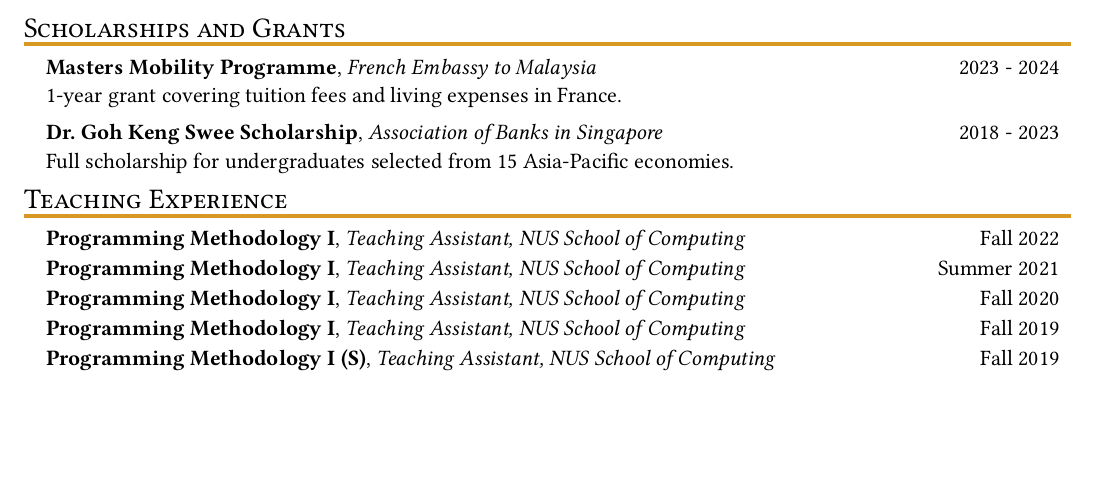
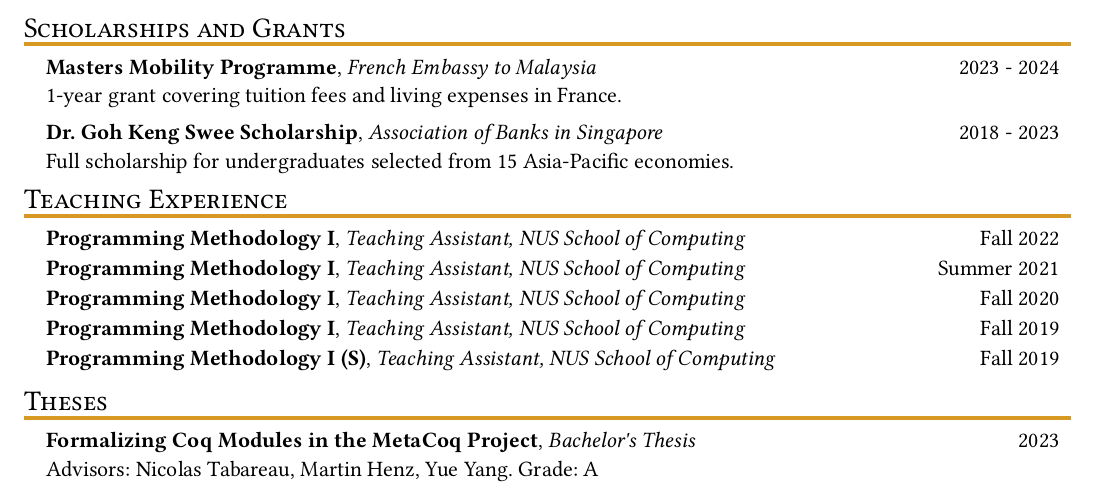
Before and after one commit to SwampertX/cv, a Typst document (simple-cv.typ): part of the page, cut so that both start at the same text, the shorter picture padded with empty space. The pictures show the PDF file simple-cv.pdf that the author committed with the source.

Commit message:
add thesis

```diff
--- a/simple-cv.typ
+++ b/simple-cv.typ
@@ -134,3 +134,12 @@ Counseling and Co-parenting Centers by CareCorner.],
   organisation: "Teaching Assistant, NUS School of Computing",
   date: "Fall 2019",
 )
+
+#resume_heading("Theses")
+#grant_item(
+  name: "Formalizing Coq Modules in the MetaCoq Project",
+  organisation: "Bachelor's Thesis",
+  desc: [Advisors: Nicolas Tabareau, Martin Henz, Yue Yang.
+  Grade: A],
+  date: "2023"
+)
```
Also changed, not shown: simple-cv.pdf.
